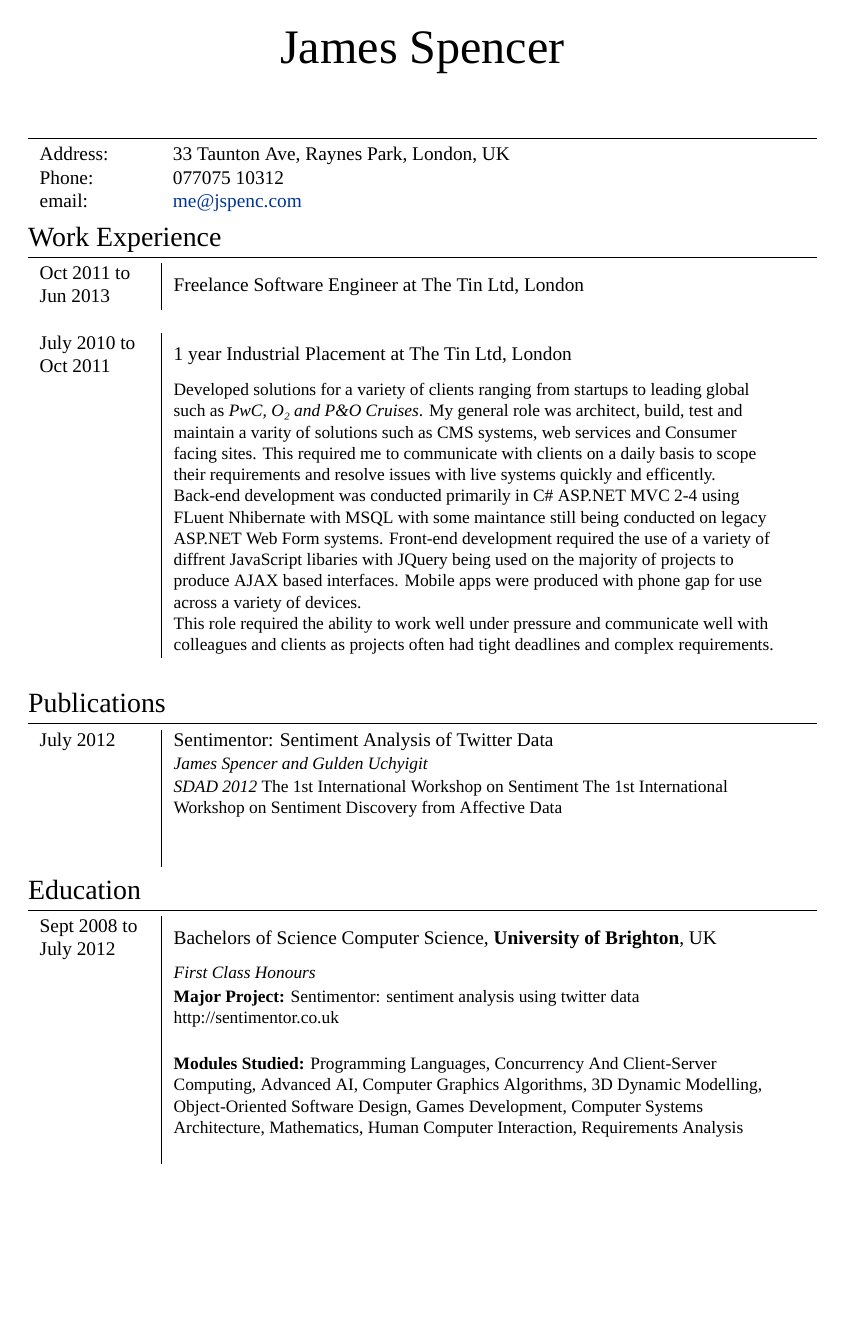
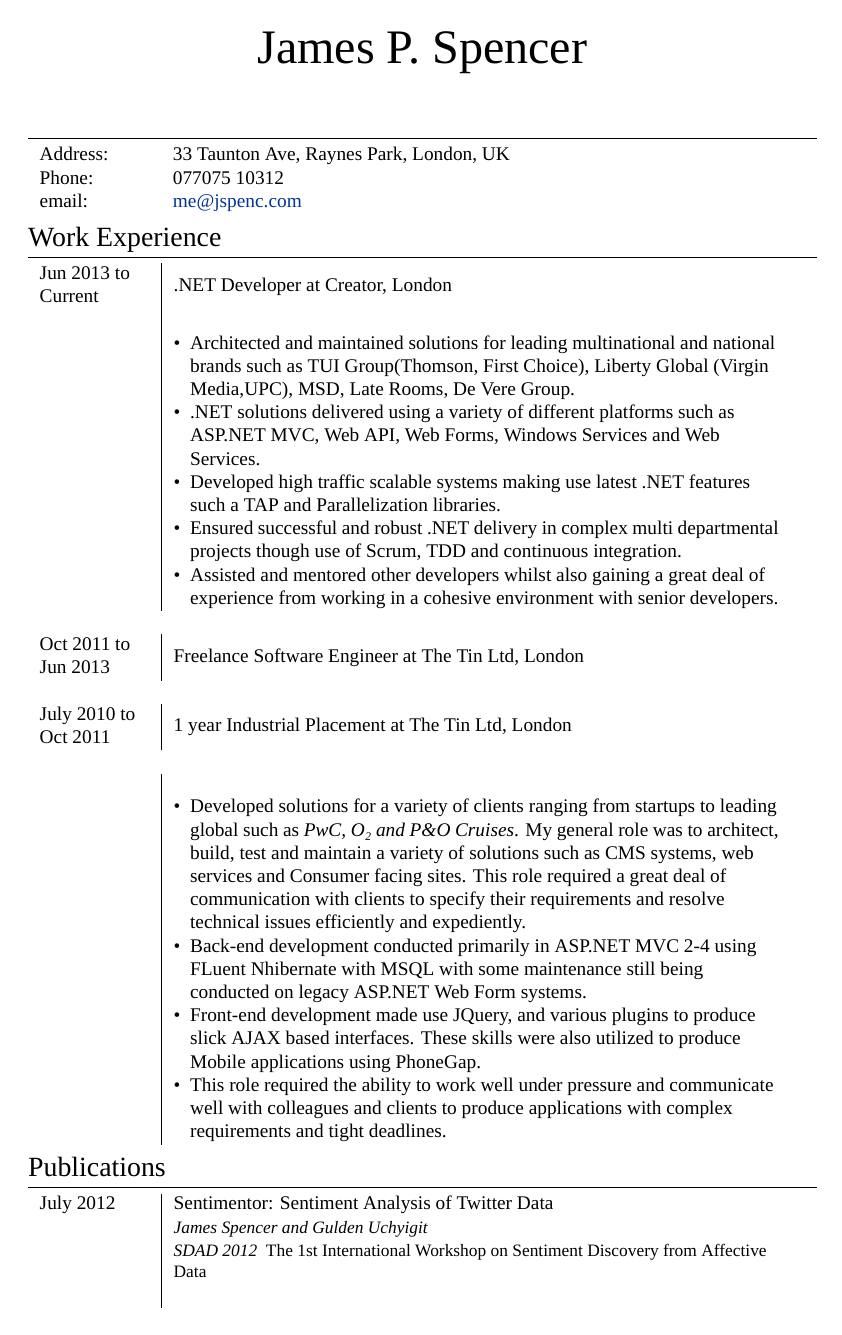
Before and after one commit to jps/CV, a LaTeX CV (cv_9.tex): page 1 of 2. Compiled offline with XeLaTeX; a missing font is replaced by an installed copy or a similar font.

Commit message:
added creator section

```diff
--- a/cv_9.tex
+++ b/cv_9.tex
@@ -50,6 +50,11 @@
 \newcolumntype{R}[1]{>{\raggedleft\let\newline\\\arraybackslash\hspace{0pt}}m{#1}}
 \makeatletter\let\MPtrue\@minipagetrue\makeatother
 
+\usepackage{enumitem}
+\setitemize{noitemsep,topsep=0pt,parsep=0pt,partopsep=0pt}
+
+\setlist{noitemsep,topsep=0pt,parsep=0pt,partopsep=0pt}
+
 \begin{document}
 
 \pagestyle{empty} % Removes page numbering
@@ -60,7 +65,7 @@
 %	NAME AND CONTACT INFORMATION
 %----------------------------------------------------------------------------------------
 
-\par{\centering{\Huge James \textsc{Spencer}}\bigskip\par} % Your name
+\par{\centering{\Huge James P. \textsc{Spencer}}\bigskip\par} % Your name
 
 \section{}
 
@@ -78,6 +98,50 @@
 \section{Work Experience}
 
 \begin{tabular}{ L{2cm} | L{11cm}}
+
+
+Jun 2013 to Current & .NET Developer at \textsc{Creator}, London \\
+
+ %\footnotesize{Developed back-end solutions for a variety of clients ranging from startups to leading global brands. Day to day tasks would include architecting, building, testing and maintaining a variety of .NET solutions. This role also included some front end development and some general day to day IT support tasks such as; phone system maintenance, networking maintenance and assisting colleagues.}\\
+
+
+
+
+
+
+%& \small{
+
+
+&\MPtrue
+\begin{itemize}[leftmargin=*]
+
+ %took technical owenership for a vareirty of greenfield and brownfield projects for TUI Group(Thomson, First Choice), Libery Global (Virgin Media,UPC), MSD, Late Rooms, De Vere Group and other national and multinational brands
+
+ %worked within an agile enviroment seeing software development from thoughjt full project life cylce, though participation in daily standups and sprint planning meetings
+
+
+
+		\item Architected and maintained solutions for leading multinational and national brands such as TUI Group(Thomson, First Choice), Liberty Global (Virgin Media,UPC), MSD, Late Rooms, De Vere Group.
+
+		\item .NET solutions delivered using a variety of different platforms such as ASP.NET MVC, Web API, Web Forms, Windows Services and Web Services.
+
+		\item Developed high traffic scalable systems making use latest .NET features such a TAP and Parallelization libraries.
+
+		\item Ensured successful and robust .NET delivery in complex multi departmental projects though use of Scrum, TDD and continuous integration.
+
+		\item Assisted and mentored other developers whilst also gaining a great deal of experience from working in a cohesive environment with senior developers.
+	\end{itemize} \\
+
+
+%      }\\
+\multicolumn{2}{c}{} \\
+
+
+
+
+
+%-------------------------------------------------
+
 Oct 2011 to Jun 2013 & Freelance Software Engineer at \textsc{The Tin Ltd}, London \\
 
  %\footnotesize{Developed back-end solutions for a variety of clients ranging from startups to leading global brands. Day to day tasks would include architecting, building, testing and maintaining a variety of .NET solutions. This role also included some front end development and some general day to day IT support tasks such as; phone system maintenance, networking maintenance and assisting colleagues.}\\
@@ -85,15 +149,31 @@ Oct 2011 to Jun 2013 & Freelance Software Engineer at \textsc{The Tin Ltd}, Lond
 
 %------------------------------------------------
 
-July 2010 to Oct 2011 & 1 year Industrial Placement at \textsc{The Tin Ltd}, London \\
-& \small{Developed solutions for a variety of clients ranging from startups to leading global such as \textit{PwC, O\textsubscript{2} and P\&O Cruises}. My general role was architect, build, test and maintain a varity of solutions such as CMS systems, web services and Consumer facing sites. This required me to communicate with clients on a daily basis to scope their requirements and resolve issues with live systems quickly and efficently. \newline
-Back-end development was conducted primarily in C\# ASP.NET MVC 2-4 using FLuent Nhibernate with MSQL with some maintance still being conducted on legacy ASP.NET Web Form systems. Front-end development required the use of a variety of diffrent JavaScript libaries with JQuery being used on the majority of projects to produce AJAX based interfaces. Mobile apps were produced with phone gap for use across a variety of devices. \newline
-This role required the ability to work well under pressure and communicate well with colleagues and clients as projects often had tight deadlines and complex requirements.
 
 
-}\\
+
+July 2010 to Oct 2011 & 1 year Industrial Placement at \textsc{The Tin Ltd}, London \\
+%& \small{Developed solutions for a variety of clients ranging from startups to leading global such as \textit{PwC, O\textsubscript{2} and P\&O Cruises}. My general role was architect, build, test and maintain a varity of solutions such as CMS systems, web services and Consumer facing sites. This required me to communicate with clients on a daily basis to scope their requirements and resolve issues with live systems quickly and efficiently. \newline \bigskip
+%Back-end development was conducted primarily in C\# ASP.NET MVC 2-4 using FLuent Nhibernate with MSQL with some maintenance still being conducted on legacy ASP.NET Web Form systems. Front-end development required the use of a variety of different JavaScript libraries with JQuery being used on the majority of projects to produce AJAX based interfaces. Mobile apps were produced with phone gap for use across a variety of devices. \newline \bigskip
+%This role required the ability to work well under pressure and communicate well with colleagues and clients as projects often had tight deadlines and complex requirements.
+
+
+%}\\
 \multicolumn{2}{c}{} \\
 
+
+&\MPtrue
+
+\begin{itemize}[leftmargin=*]
+\item Developed solutions for a variety of clients ranging from startups to leading global such as \textit{PwC, O\textsubscript{2} and P\&O Cruises}. My general role was to architect, build, test and maintain a variety of solutions such as CMS systems, web services and Consumer facing sites. This role required a great deal of communication with clients to specify their requirements and resolve technical issues efficiently and expediently.
+
+\item Back-end development conducted primarily in ASP.NET MVC 2-4 using FLuent Nhibernate with MSQL with some maintenance still being conducted on legacy ASP.NET Web Form systems.
+
+\item Front-end development made use JQuery, and various plugins to produce slick AJAX based interfaces. These skills were also utilized to produce Mobile applications using PhoneGap.
+
+\item This role required the ability to work well under pressure and communicate well with colleagues and clients to produce applications with complex requirements and tight deadlines.
+
+\end{itemize} \\
 
 %\textsc{Jul 2010-Oct 2011} & Summer Intern at \textsc{Intech Inc}, Chicago \emph{}\\
 %& \footnotesize{Received pre-placed offer from the Exotics Trading Desk as a result of very positive review. Rated ``\emph{truly distinctive}'' for Analytical Skills and Teamwork.}\\
@@ -116,11 +196,11 @@ This role required the ability to work well under pressure and communicate well
 \begin{tabular}{ L{2cm} | L{11cm}}
 \textsc{July} 2012 & Sentimentor: Sentiment Analysis of Twitter Data\\
 & \small\emph{James Spencer and Gulden Uchyigit} \\
-& \small\emph{SDAD 2012} The 1st International Workshop on Sentiment The 1st International Workshop on Sentiment Discovery from Affective Data\\
+& \small\emph{SDAD 2012  } The 1st International Workshop on Sentiment Discovery from Affective Data\\
 
 
 %& In this paper we present Sentimentor, a tool for sentiment analysis of Twitter data. Sentimentor utilises the naive Bayes Classifier to classify Tweets into positive, negative or objective sets. We present experimental evaluation of our dataset and classification results, our findings are not contradictory with existing work.\\
-&\normalsize \\
+
 &\\
 \end{tabular}
 
@@ -173,10 +261,10 @@ This role required the ability to work well under pressure and communicate well
 
 
 %----------------------------------------------------------------------------------------
-%	COMPUTER SKILLS
+%	 SKILLS
 %----------------------------------------------------------------------------------------
 
-\section{Computer Skills}
+\section{Skills}
 
 \begin{tabular}{ p{4cm} p{9cm}}
 General Development:
@@ -220 +310,0 @@ Databases:
-\begin{tabular}{ p{4cm} p{9cm}}
```
Also changed, not shown: cv_9.pdf, cv_9.tex (73 more changed lines).
